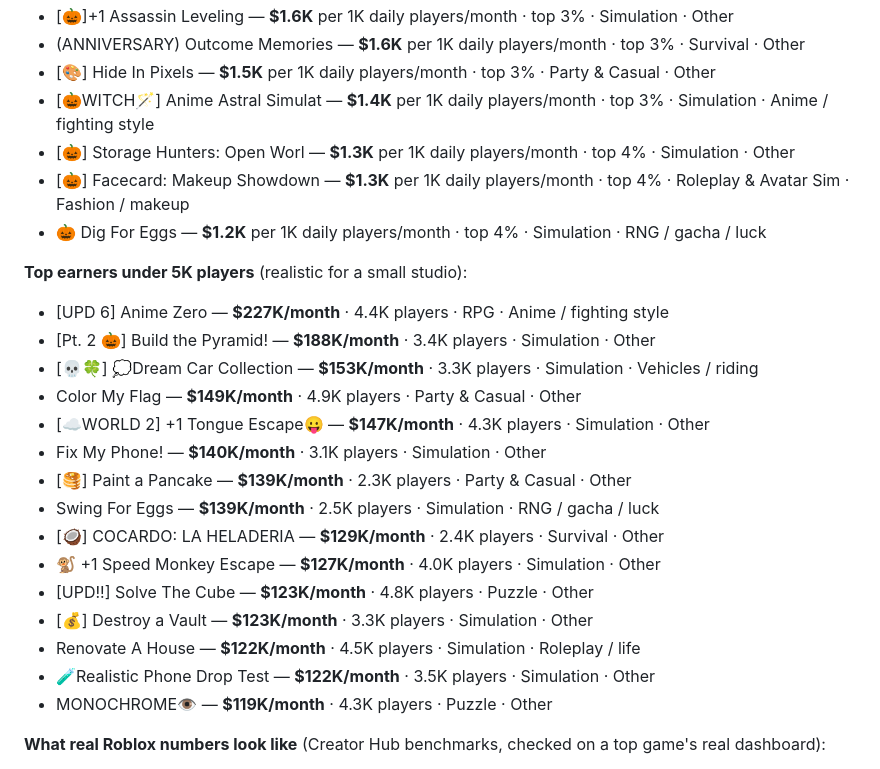
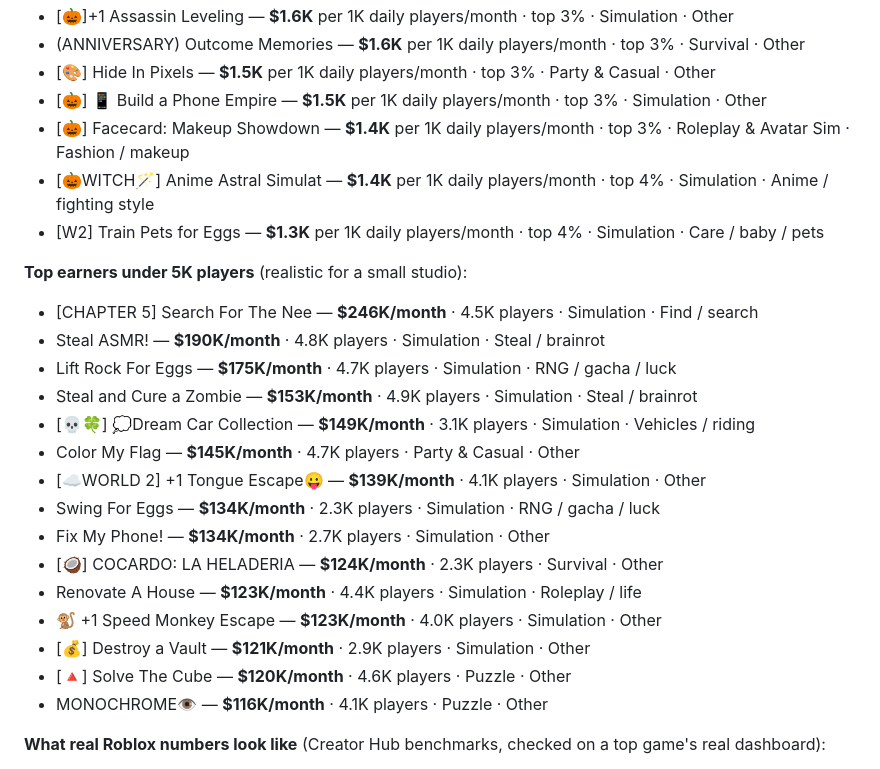
Before and after one commit to F-TestR/TrendBot, a Markdown page: reports/money.md, the part around one of its changes. GitHub-like rendering.

```diff
--- a/reports/money.md
+++ b/reports/money.md
@@ -60,27 +60,27 @@ Estimated from RoWatcher's revenue model over the last 7 days; games with 400+ c
 - [🎃]+1 Assassin Leveling — **$1.6K** per 1K daily players/month · top 3% · Simulation · Other
 - (ANNIVERSARY) Outcome Memories — **$1.6K** per 1K daily players/month · top 3% · Survival · Other
 - [🎨] Hide In Pixels — **$1.5K** per 1K daily players/month · top 3% · Party & Casual · Other
-- [🎃WITCH🪄] Anime Astral Simulat — **$1.4K** per 1K daily players/month · top 3% · Simulation · Anime / fighting style
-- [🎃] Storage Hunters: Open Worl — **$1.3K** per 1K daily players/month · top 4% · Simulation · Other
-- [🎃] Facecard: Makeup Showdown — **$1.3K** per 1K daily players/month · top 4% · Roleplay & Avatar Sim · Fashion / makeup
-- 🎃 Dig For Eggs — **$1.2K** per 1K daily players/month · top 4% · Simulation · RNG / gacha / luck
+- [🎃] 📱 Build a Phone Empire — **$1.5K** per 1K daily players/month · top 3% · Simulation · Other
+- [🎃] Facecard: Makeup Showdown — **$1.4K** per 1K daily players/month · top 3% · Roleplay & Avatar Sim · Fashion / makeup
+- [🎃WITCH🪄] Anime Astral Simulat — **$1.4K** per 1K daily players/month · top 4% · Simulation · Anime / fighting style
+- [W2] Train Pets for Eggs — **$1.3K** per 1K daily players/month · top 4% · Simulation · Care / baby / pets
 
 **Top earners under 5K players** (realistic for a small studio):
-- [UPD 6] Anime Zero — **$227K/month** · 4.4K players · RPG · Anime / fighting style
-- [Pt. 2 🎃] Build the Pyramid! — **$188K/month** · 3.4K players · Simulation · Other
-- [💀🍀] 💭Dream Car Collection  — **$153K/month** · 3.3K players · Simulation · Vehicles / riding
-- Color My Flag — **$149K/month** · 4.9K players · Party & Casual · Other
-- [☁️WORLD 2] +1 Tongue Escape😛 — **$147K/month** · 4.3K players · Simulation · Other
-- Fix My Phone! — **$140K/month** · 3.1K players · Simulation · Other
-- [🥞] Paint a Pancake — **$139K/month** · 2.3K players · Party & Casual · Other
-- Swing For Eggs — **$139K/month** · 2.5K players · Simulation · RNG / gacha / luck
-- [🥥] COCARDO: LA HELADERIA — **$129K/month** · 2.4K players · Survival · Other
-- 🐒 +1 Speed Monkey Escape — **$127K/month** · 4.0K players · Simulation · Other
-- [UPD!!] Solve The Cube — **$123K/month** · 4.8K players · Puzzle · Other
-- [💰] Destroy a Vault — **$123K/month** · 3.3K players · Simulation · Other
-- Renovate A House — **$122K/month** · 4.5K players · Simulation · Roleplay / life
-- 🧪Realistic Phone Drop Test — **$122K/month** · 3.5K players · Simulation · Other
-- MONOCHROME👁️ — **$119K/month** · 4.3K players · Puzzle · Other
+- [CHAPTER 5] Search For The Nee — **$246K/month** · 4.5K players · Simulation · Find / search
+- Steal ASMR! — **$190K/month** · 4.8K players · Simulation · Steal / brainrot
+- Lift Rock For Eggs — **$175K/month** · 4.7K players · Simulation · RNG / gacha / luck
+- Steal and Cure a Zombie — **$153K/month** · 4.9K players · Simulation · Steal / brainrot
+- [💀🍀] 💭Dream Car Collection  — **$149K/month** · 3.1K players · Simulation · Vehicles / riding
+- Color My Flag — **$145K/month** · 4.7K players · Party & Casual · Other
+- [☁️WORLD 2] +1 Tongue Escape😛 — **$139K/month** · 4.1K players · Simulation · Other
+- Swing For Eggs — **$134K/month** · 2.3K players · Simulation · RNG / gacha / luck
+- Fix My Phone! — **$134K/month** · 2.7K players · Simulation · Other
+- [🥥] COCARDO: LA HELADERIA — **$124K/month** · 2.3K players · Survival · Other
+- Renovate A House — **$123K/month** · 4.4K players · Simulation · Roleplay / life
+- 🐒 +1 Speed Monkey Escape — **$123K/month** · 4.0K players · Simulation · Other
+- [💰] Destroy a Vault — **$121K/month** · 2.9K players · Simulation · Other
+- [🔺] Solve The Cube — **$120K/month** · 4.6K players · Puzzle · Other
+- MONOCHROME👁️ — **$116K/month** · 4.1K players · Puzzle · Other
 
 **What real Roblox numbers look like** (Creator Hub benchmarks, checked on a top game's real dashboard):
 - Per 1K daily players: typical game **$184/month**, top-10% monetiser **$1,388/month** (daily players × payer conversion 0.9–2.4% × R$181–507 per payer)
```
Also changed, not shown: other parts of reports/money.md (+186 -186 lines).
